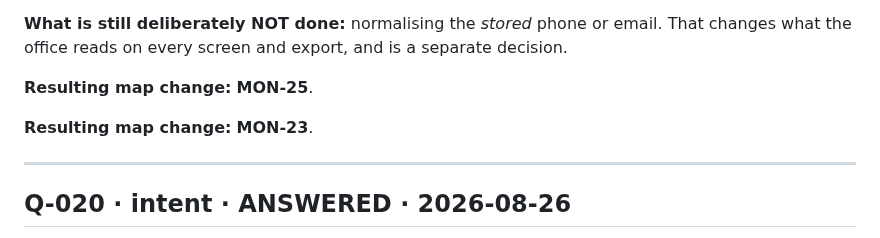
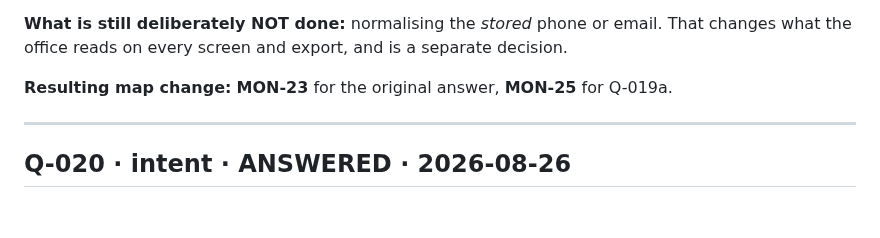
Before and after one commit to addieflips/Highlighting-Utah, a Markdown page: docs/open-questions.md, the part around the change. Drawn GitHub-style; blank space fills up the shorter version.

Commit message:
Merge main, and fix a doubled map-change line in Q-019
Inserting the Q-019a answer above the existing "Resulting map change"
line left two of them back to back. The gate only checks the line
exists, so it stayed green while reading like a mistake. One line now
naming both rows.

Co-Authored-By: Claude Opus 5 <noreply@anthropic.com>
Claude-Session: https://claude.ai/code/session_01HKNHdmSUoFJfVBntPqZPRw

```diff
--- a/docs/open-questions.md
+++ b/docs/open-questions.md
@@ -1333,9 +1333,7 @@ so leaving it conditional would re-create the very asymmetry that hid the phone
 That changes what the office reads on every screen and export, and is a separate
 decision.
 
-**Resulting map change:** **MON-25**.
-
-**Resulting map change:** **MON-23**.
+**Resulting map change:** **MON-23** for the original answer, **MON-25** for Q-019a.
 
 ---
 
```
